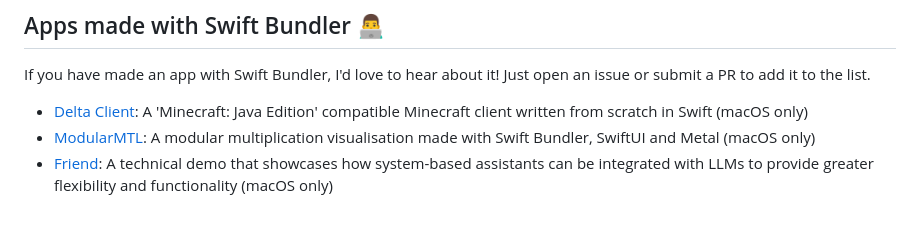
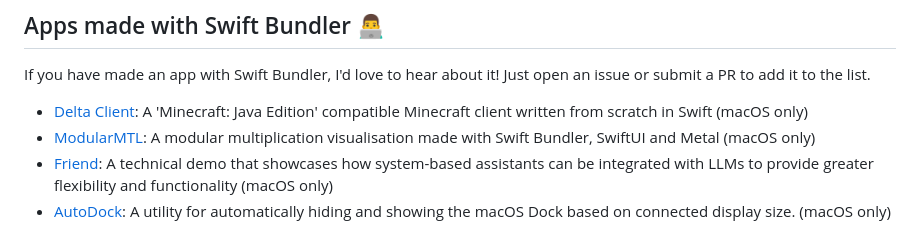
Before and after one commit to stackotter/swift-bundler, a Markdown page: README.md, the part around the change. Drawn GitHub-style.

Commit message:
Add ghall89/AutoDock to readme projects section (#135)

```diff
--- a/README.md
+++ b/README.md
@@ -87,3 +87,4 @@ If you have made an app with Swift Bundler, I'd love to hear about it! Just open
 - [Delta Client](https://github.com/stackotter/delta-client): A 'Minecraft: Java Edition' compatible Minecraft client written from scratch in Swift (macOS only)
 - [ModularMTL](https://github.com/JezewskiG/ModularMTL): A modular multiplication visualisation made with Swift Bundler, SwiftUI and Metal (macOS only)
 - [Friend](https://github.com/JoshuaBrest/Friend): A technical demo that showcases how system-based assistants can be integrated with LLMs to provide greater flexibility and functionality (macOS only)
+- [AutoDock](https://github.com/ghall89/AutoDock): A utility for automatically hiding and showing the macOS Dock based on connected display size. (macOS only)
```
